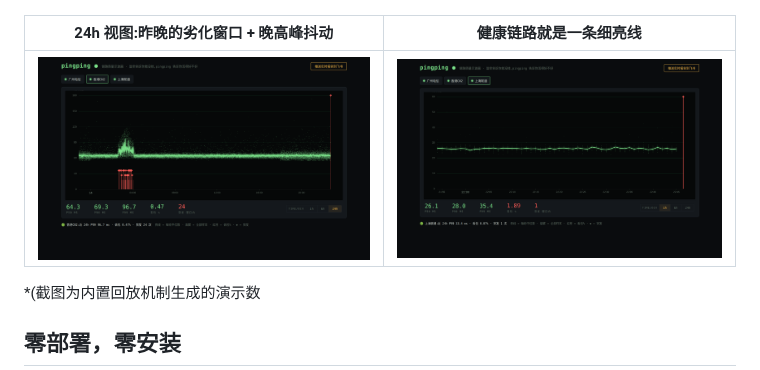
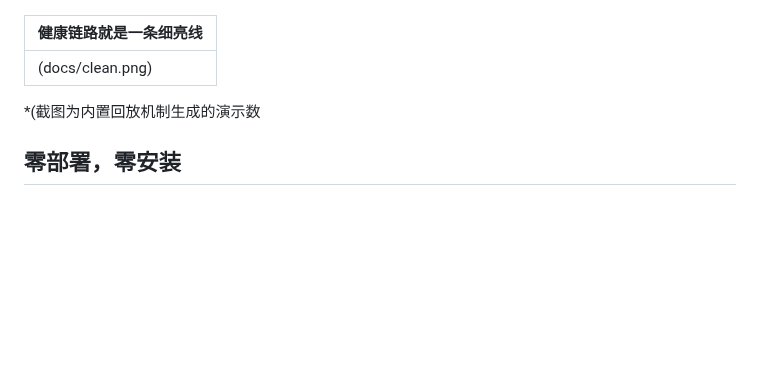
Before and after one commit to githubflyideas/pingping, a Markdown page: README.md, the part around the change. Drawn GitHub-style; blank space fills up the shorter version.

```diff
--- a/README.md
+++ b/README.md
@@ -6,9 +6,9 @@
 
 ![广州电信 · 6h 窗口:一场 40 分钟的拥塞事件,烟雾散开、突发标为 ◆](docs/hero.png)
 
-| 24h 视图:昨晚的劣化窗口 + 晚高峰抖动 | 健康链路就是一条细亮线 |
-|---|---|
-| ![24h](docs/day.png) | ![clean](docs/clean.png) |
+| 健康链路就是一条细亮线 |
+|---|
+|(docs/clean.png) |
 
 *(截图为内置回放机制生成的演示数
 ## 零部署，零安装
```
